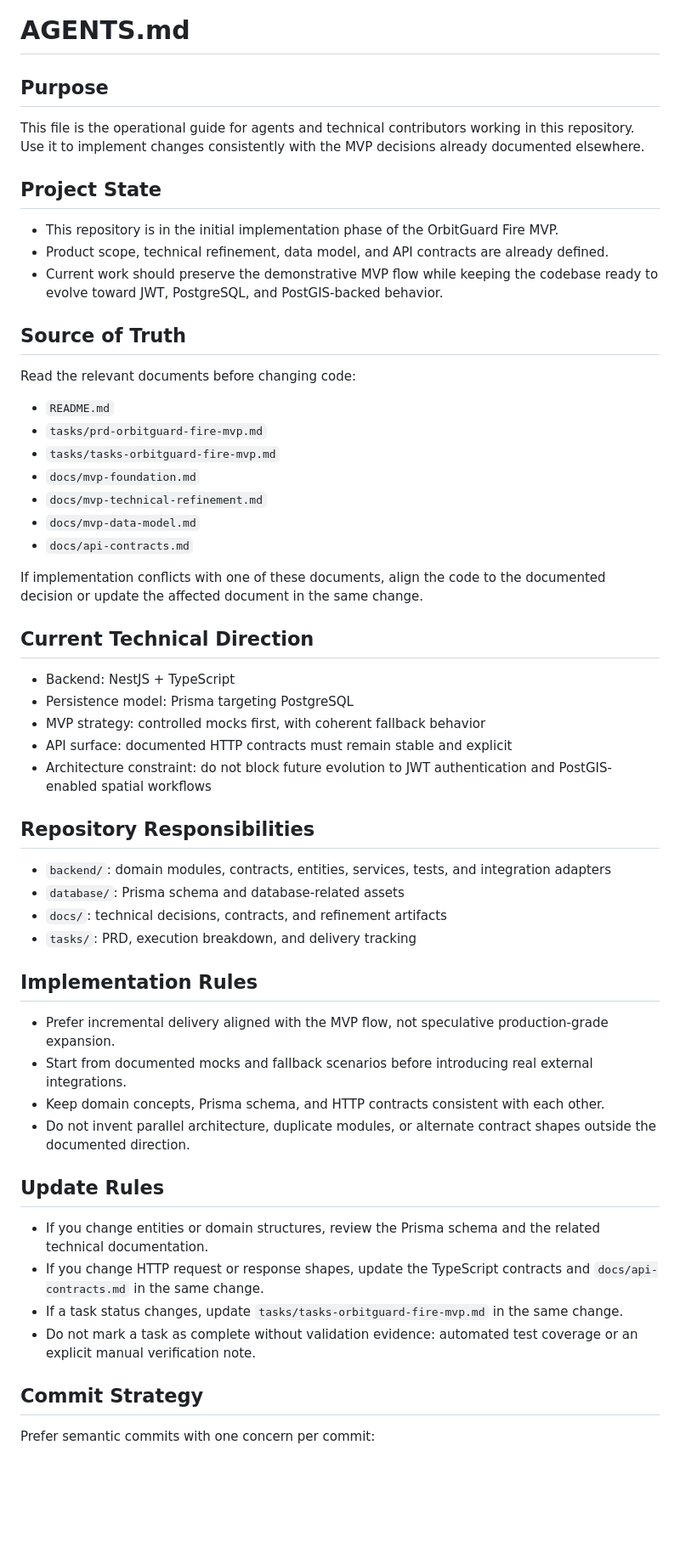
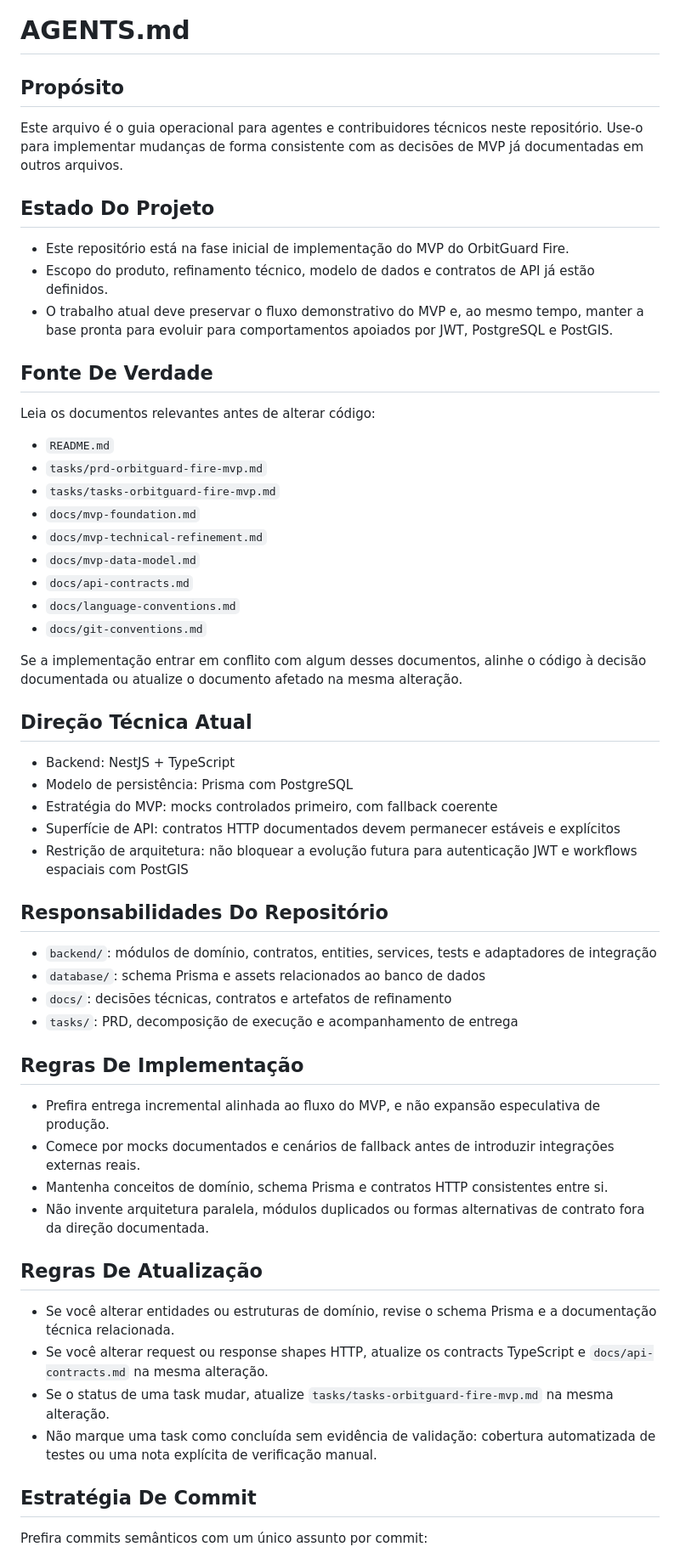
Before and after one commit to VictorMarreiros/gs-orbit-guard-fire, a Markdown page: AGENTS.md, the part around one of its changes. Shown at 85% size. GitHub-like rendering; blank space fills up the shorter version.

Commit message:
docs(language): define pt-br documentation and en-us code rule

```diff
--- a/AGENTS.md
+++ b/AGENTS.md
@@ -1,19 +1,19 @@
 # AGENTS.md
 
-## Purpose
+## Propósito
 
-This file is the operational guide for agents and technical contributors working in this repository.
-Use it to implement changes consistently with the MVP decisions already documented elsewhere.
+Este arquivo é o guia operacional para agentes e contribuidores técnicos neste repositório.
+Use-o para implementar mudanças de forma consistente com as decisões de MVP já documentadas em outros arquivos.
 
-## Project State
+## Estado Do Projeto
 
-- This repository is in the initial implementation phase of the OrbitGuard Fire MVP.
-- Product scope, technical refinement, data model, and API contracts are already defined.
-- Current work should preserve the demonstrative MVP flow while keeping the codebase ready to evolve toward JWT, PostgreSQL, and PostGIS-backed behavior.
+- Este repositório está na fase inicial de implementação do MVP do OrbitGuard Fire.
+- Escopo do produto, refinamento técnico, modelo de dados e contratos de API já estão definidos.
+- O trabalho atual deve preservar o fluxo demonstrativo do MVP e, ao mesmo tempo, manter a base pronta para evoluir para comportamentos apoiados por JWT, PostgreSQL e PostGIS.
 
-## Source of Truth
+## Fonte De Verdade
 
-Read the relevant documents before changing code:
+Leia os documentos relevantes antes de alterar código:
 
 - `README.md`
 - `tasks/prd-orbitguard-fire-mvp.md`
@@ -22,39 +22,41 @@ Read the relevant documents before changing code:
 - `docs/mvp-technical-refinement.md`
 - `docs/mvp-data-model.md`
 - `docs/api-contracts.md`
+- `docs/language-conventions.md`
+- `docs/git-conventions.md`
 
-If implementation conflicts with one of these documents, align the code to the documented decision or update the affected document in the same change.
+Se a implementação entrar em conflito com algum desses documentos, alinhe o código à decisão documentada ou atualize o documento afetado na mesma alteração.
 
-## Current Technical Direction
+## Direção Técnica Atual
 
 - Backend: NestJS + TypeScript
-- Persistence model: Prisma targeting PostgreSQL
-- MVP strategy: controlled mocks first, with coherent fallback behavior
-- API surface: documented HTTP contracts must remain stable and explicit
-- Architecture constraint: do not block future evolution to JWT authentication and PostGIS-enabled spatial workflows
+- Modelo de persistência: Prisma com PostgreSQL
+- Estratégia do MVP: mocks controlados primeiro, com fallback coerente
+- Superfície de API: contratos HTTP documentados devem permanecer estáveis e explícitos
+- Restrição de arquitetura: não bloquear a evolução futura para autenticação JWT e workflows espaciais com PostGIS
 
-## Repository Responsibilities
+## Responsabilidades Do Repositório
 
-- `backend/`: domain modules, contracts, entities, services, tests, and integration adapters
-- `database/`: Prisma schema and database-related assets
-- `docs/`: technical decisions, contracts, and refinement artifacts
-- `tasks/`: PRD, execution breakdown, and delivery tracking
+- `backend/`: módulos de domínio, contratos, entities, services, tests e adaptadores de integração
+- `database/`: schema Prisma e assets relacionados ao banco de dados
+- `docs/`: decisões técnicas, contratos e artefatos de refinamento
+- `tasks/`: PRD, decomposição de execução e acompanhamento de entrega
 
-## Implementation Rules
+## Regras De Implementação
 
-- Prefer incremental delivery aligned with the MVP flow, not speculative production-grade expansion.
-- Start from documented mocks and fallback scenarios before introducing real external integrations.
-- Keep domain concepts, Prisma schema, and HTTP contracts consistent with each other.
-- Do not invent parallel architecture, duplicate modules, or alternate contract shapes outside the documented direction.
+- Prefira entrega incremental alinhada ao fluxo do MVP, e não expansão especulativa de produção.
+- Comece por mocks documentados e cenários de fallback antes de introduzir integrações externas reais.
+- Mantenha conceitos de domínio, schema Prisma e contratos HTTP consistentes entre si.
+- Não invente arquitetura paralela, módulos duplicados ou formas alternativas de contrato fora da direção documentada.
 
-## Update Rules
+## Regras De Atualização
 
-- If you change entities or domain structures, review the Prisma schema and the related technical documentation.
-- If you change HTTP request or response shapes, update the TypeScript contracts and `docs/api-contracts.md` in the same change.
-- If a task status changes, update `tasks/tasks-orbitguard-fire-mvp.md` in the same change.
-- Do not mark a task as complete without validation evidence: automated test coverage or an explicit manual verification note.
+- Se você alterar entidades ou estruturas de domínio, revise o schema Prisma e a documentação técnica relacionada.
+- Se você alterar request ou response shapes HTTP, atualize os contracts TypeScript e `docs/api-contracts.md` na mesma alteração.
+- Se o status de uma task mudar, atualize `tasks/tasks-orbitguard-fire-mvp.md` na mesma alteração.
+- Não marque uma task como concluída sem evidência de validação: cobertura automatizada de testes ou uma nota explícita de verificação manual.
 
-## Commit Strategy
+## Estratégia De Commit
 
-Prefer semantic commits with one concern per commit:
+Prefira commits semânticos com um único assunto por commit:
 
```
Also changed, not shown: other parts of AGENTS.md (+29 -23 lines), docs/language-conventions.md (added, +40 -0 lines).
